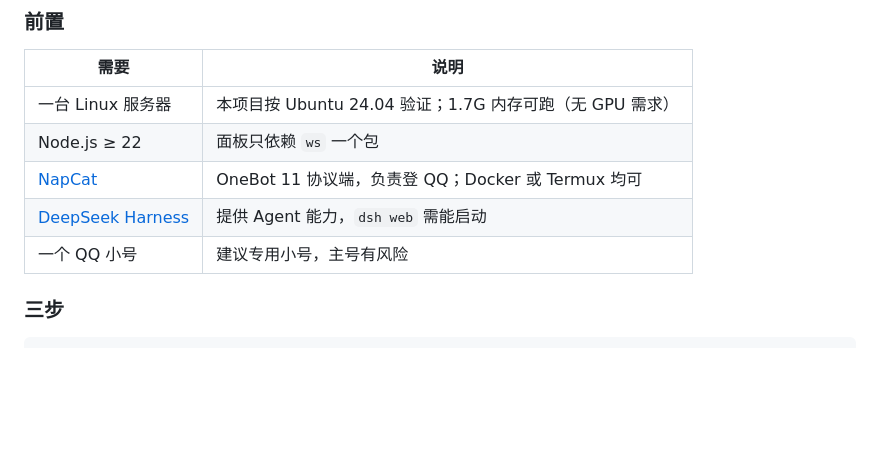
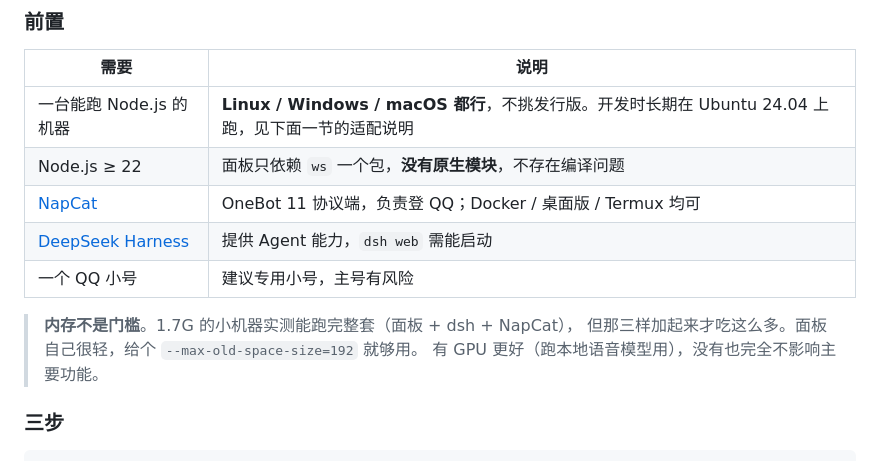
Before and after one commit to chen0228-Dev/dsh-qq-panel, a Markdown page: README.md, the part around one of its changes. Rendered like a GitHub page; blank space fills up the shorter version.

```diff
--- a/README.md
+++ b/README.md
@@ -190,11 +190,15 @@ dsh（DeepSeek Harness，独立进程）
 
 | 需要 | 说明 |
 |---|---|
-| 一台 Linux 服务器 | 本项目按 Ubuntu 24.04 验证；1.7G 内存可跑（无 GPU 需求） |
-| Node.js ≥ 22 | 面板只依赖 `ws` 一个包 |
-| [NapCat](https://github.com/NapNeko/NapCatQQ) | OneBot 11 协议端，负责登 QQ；Docker 或 Termux 均可 |
+| 一台能跑 Node.js 的机器 | **Linux / Windows / macOS 都行**，不挑发行版。开发时长期在 Ubuntu 24.04 上跑，见下面一节的适配说明 |
+| Node.js ≥ 22 | 面板只依赖 `ws` 一个包，**没有原生模块**，不存在编译问题 |
+| [NapCat](https://github.com/NapNeko/NapCatQQ) | OneBot 11 协议端，负责登 QQ；Docker / 桌面版 / Termux 均可 |
 | [DeepSeek Harness](https://github.com/deepseek-ai) | 提供 Agent 能力，`dsh web` 需能启动 |
 | 一个 QQ 小号 | 建议专用小号，主号有风险 |
+
+> **内存不是门槛**。1.7G 的小机器实测能跑完整套（面板 + dsh + NapCat），
+> 但那三样加起来才吃这么多。面板自己很轻，给个 `--max-old-space-size=192` 就够用。
+> 有 GPU 更好（跑本地语音模型用），没有也完全不影响主要功能。
 
 ### 三步
 
```
Also changed, not shown: other parts of README.md (+27 -0 lines).
